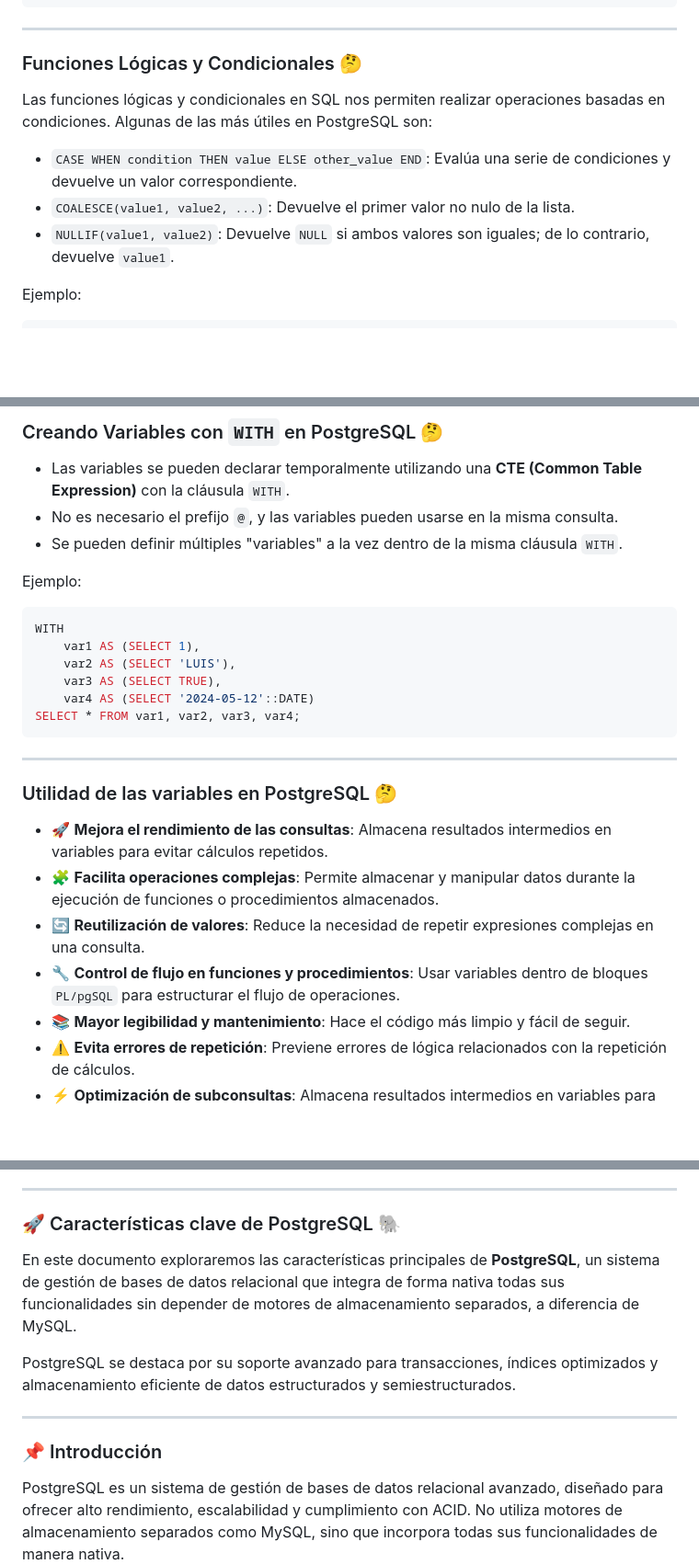
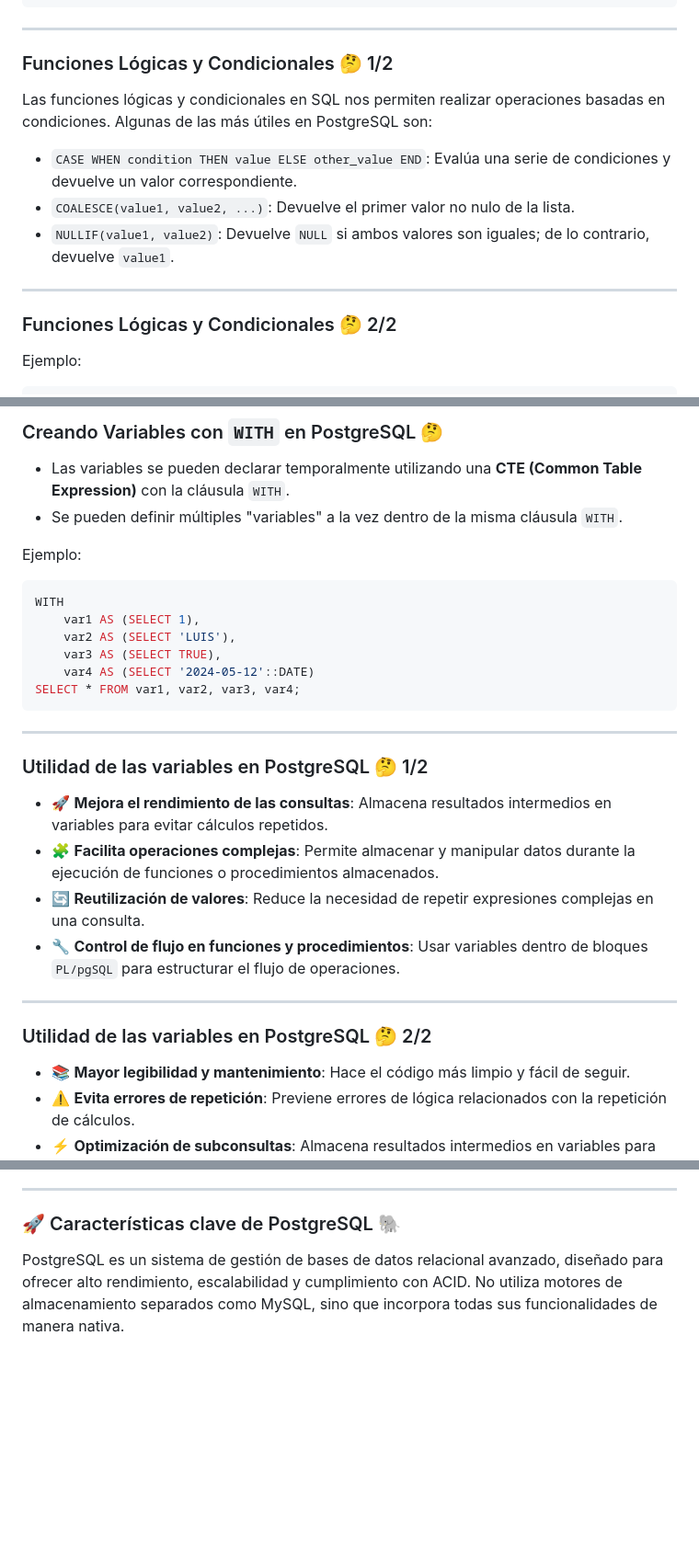
Before and after one commit to sanchezluys/PostgreSQL-Nivel-0, a Markdown page: 3_SQL_Consultas/sql.md, 3 parts joined by grey strips. Shown at 92% size. GitHub-like rendering; blank space fills up the shorter version.

Commit message:
corrección de espacios en diapositiva de consultas

```diff
--- a/3_SQL_Consultas/sql.md
+++ b/3_SQL_Consultas/sql.md
@@ -323,13 +323,17 @@ SELECT
 
 ---
 
-### Funciones Lógicas y Condicionales 🤔
+### Funciones Lógicas y Condicionales 🤔 1/2
 
 Las funciones lógicas y condicionales en SQL nos permiten realizar operaciones basadas en condiciones. Algunas de las más útiles en PostgreSQL son:
 
 - `CASE WHEN condition THEN value ELSE other_value END`: Evalúa una serie de condiciones y devuelve un valor correspondiente.
 - `COALESCE(value1, value2, ...)`: Devuelve el primer valor no nulo de la lista.
 - `NULLIF(value1, value2)`: Devuelve `NULL` si ambos valores son iguales; de lo contrario, devuelve `value1`.
+
+---
+
+### Funciones Lógicas y Condicionales 🤔 2/2
 
 Ejemplo:
 
@@ -360,7 +364,6 @@ SELECT
 ### Creando Variables con `WITH` en PostgreSQL 🤔
 
 - Las variables se pueden declarar temporalmente utilizando una **CTE (Common Table Expression)** con la cláusula `WITH`.
-- No es necesario el prefijo `@`, y las variables pueden usarse en la misma consulta.
 - Se pueden definir múltiples "variables" a la vez dentro de la misma cláusula `WITH`.
 
 Ejemplo:
@@ -376,12 +379,17 @@ SELECT * FROM var1, var2, var3, var4;
 
 ---
 
-### Utilidad de las variables en PostgreSQL 🤔
+### Utilidad de las variables en PostgreSQL 🤔 1/2
 
 - 🚀 **Mejora el rendimiento de las consultas**: Almacena resultados intermedios en variables para evitar cálculos repetidos.
 - 🧩 **Facilita operaciones complejas**: Permite almacenar y manipular datos durante la ejecución de funciones o procedimientos almacenados.
 - 🔄 **Reutilización de valores**: Reduce la necesidad de repetir expresiones complejas en una consulta.
 - 🔧 **Control de flujo en funciones y procedimientos**: Usar variables dentro de bloques `PL/pgSQL` para estructurar el flujo de operaciones.
+
+---
+
+### Utilidad de las variables en PostgreSQL 🤔 2/2
+
 - 📚 **Mayor legibilidad y mantenimiento**: Hace el código más limpio y fácil de seguir.
 - ⚠️ **Evita errores de repetición**: Previene errores de lógica relacionados con la repetición de cálculos.
 - ⚡ **Optimización de subconsultas**: Almacena resultados intermedios en variables para optimizar consultas con subconsultas o cálculos complejos.
@@ -405,14 +413,6 @@ SELECT * FROM var1, var2, var3, var4;
 ---
 
 ### 🚀 Características clave de PostgreSQL 🐘
-
-En este documento exploraremos las características principales de **PostgreSQL**, un sistema de gestión de bases de datos relacional que integra de forma nativa todas sus funcionalidades sin depender de motores de almacenamiento separados, a diferencia de MySQL.
-
-PostgreSQL se destaca por su soporte avanzado para transacciones, índices optimizados y almacenamiento eficiente de datos estructurados y semiestructurados.
-
----
-
-### 📌 Introducción
 
 PostgreSQL es un sistema de gestión de bases de datos relacional avanzado, diseñado para ofrecer alto rendimiento, escalabilidad y cumplimiento con ACID. No utiliza motores de almacenamiento separados como MySQL, sino que incorpora todas sus funcionalidades de manera nativa.
 
```
